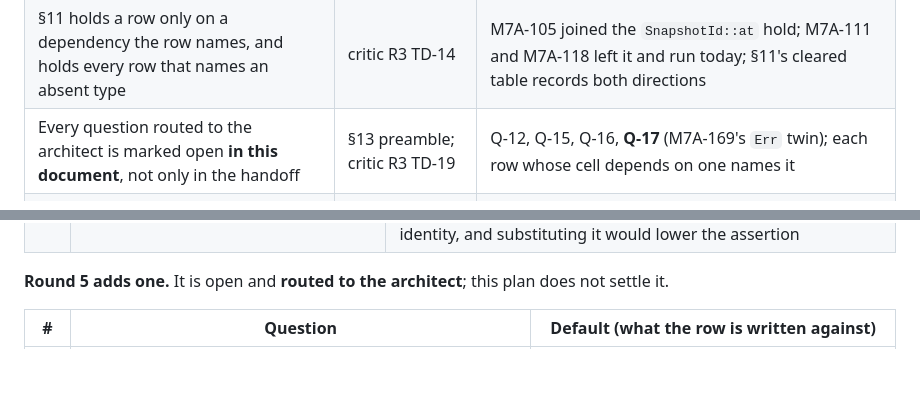
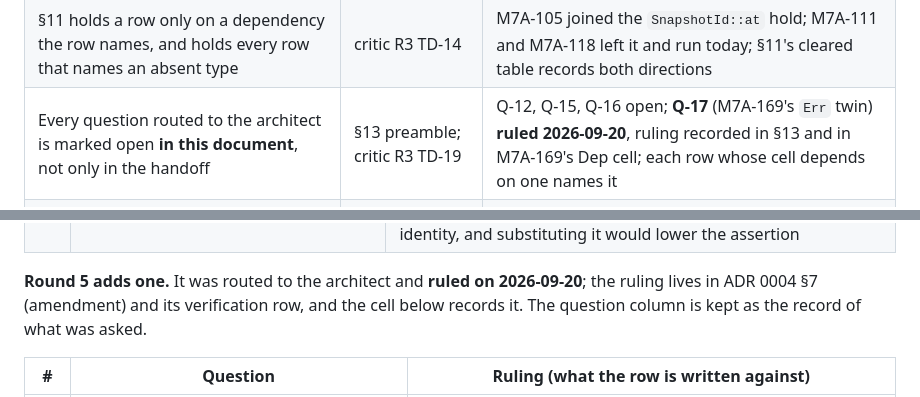
Before and after one commit to achieveai/rDB, a Markdown page: docs/testing/test-plan-m7-kernel-a.md, 2 parts joined by grey strips. Drawn GitHub-style; blank space fills up the shorter version.

```diff
--- a/docs/testing/test-plan-m7-kernel-a.md
+++ b/docs/testing/test-plan-m7-kernel-a.md
@@ -808,7 +808,7 @@ type that is in the crate today, so holding them was the defect, not the rows:
 | No assertion in the plan is a count or an absence of a shape the landed contract cannot construct | critic R3 TD-12; hard rule 5 | swept whole-plan in round 5; the rule and the result are in §15's "Re-read discipline" note and the round-5 handoff |
 | Design drift against the landed contract surface recorded, not silently fixed | critic R3 T-A-11 | §15, rows 1–14 |
 | §11 holds a row only on a dependency the row names, and holds every row that names an absent type | critic R3 TD-14 | M7A-105 joined the `SnapshotId::at` hold; M7A-111 and M7A-118 left it and run today; §11's cleared table records both directions |
-| Every question routed to the architect is marked open **in this document**, not only in the handoff | §13 preamble; critic R3 TD-19 | Q-12, Q-15, Q-16, **Q-17** (M7A-169's `Err` twin); each row whose cell depends on one names it |
+| Every question routed to the architect is marked open **in this document**, not only in the handoff | §13 preamble; critic R3 TD-19 | Q-12, Q-15, Q-16 open; **Q-17** (M7A-169's `Err` twin) **ruled 2026-09-20**, ruling recorded in §13 and in M7A-169's Dep cell; each row whose cell depends on one names it |
 | The drift table's declared basis is the newest commit touching `crates/rdb-core/src/contracts` | `scripts/drift-check.sh`; critic R4 TD-07 | marker at the top of this file; §15's basis paragraph. Verified green: `scripts/drift-check.sh docs/testing/test-plan-m7-kernel-a.md` ⇒ `OK (ec610f4)` |
 | Held rows re-issued as ordinary ids; none missing | §8 | M7A-H01..H09 → M7A-138/141/143/148/149/150/151/152/156; **0 missing, 10 present-provisional** (§8.7, pending the first green run) |
 
@@ -859,7 +859,7 @@ resumes at Q-15: Q-13 and Q-14 were asked in the handoff, not here, and the lead
 | Q-15 | `design.md` contradicts itself on the reply for a frozen partition. §3.4 maps `AuthorityLost(r)` through the reason table, so `AuthorityLost(Expired)` ⇒ `LEASE_EXPIRED`, and names a flat `PROTECTION_PAUSED` as the round-2 **defect**. §3.2 step 7 still has that flat `PROTECTION_PAUSED` for every `mode != Open`. Which governs? | **§3.4 governs**: the reason is carried through, so `Frozen{AuthorityLost(Expired)}` answers `LEASE_EXPIRED`. M7A-161(b) and M7A-139 both assert that and now agree (TD-01). §3.2 step 7 reads as the un-corrected earlier text; if the architect rules the other way it is one fact in two rows, not a re-plan. `PROTECTION_PAUSED` survives for the modes that have no carried reason — `Frozen{UnresolvedTransaction}` and the paused paths §3.4 names |
 | Q-16 | `ReplyEffect::Read` landed as `{identity, outcome: ReadServiceOutcome, value: Option<(Version, Digest)>}`, not the `{corr, snapshot}` M7A-107/108/111 were written against, and `SnapshotId::at` does not exist. Do the read rows assert the landed shape, or hold for a snapshot identity? | **Assert the landed shape where it carries the assertion, hold only what it cannot carry.** `corr` maps to `identity`, and `outcome` distinguishes `Served` from `WaitedAtBarrier`, which is more than the rows asked for. What the landed shape cannot express is *which snapshot* was read, so the rows that assert snapshot identity stay in §11 on `SnapshotId::at` alone — **M7A-105, M7A-107, M7A-108, M7A-109**, corrected under TD-14. M7A-111 was named here in round 4 and does not belong: it asserts `ReplyEffect::Failed`, not a read. Do not rewrite the held rows around `value`: a version-and-digest pair is not a snapshot identity, and substituting it would lower the assertion |
 
-**Round 5 adds one.** It is open and **routed to the architect**; this plan does not settle it.
+**Round 5 adds one.** It was routed to the architect and **ruled on 2026-09-20**; the ruling lives in ADR 0004 §7 (amendment) and its verification row, and the cell below records it. The question column is kept as the record of what was asked.
 
-| # | Question | Default (what the row is written against) |
+| # | Question | Ruling (what the row is written against) |
 |---|---|---|
```
Also changed, not shown: other parts of docs/testing/test-plan-m7-kernel-a.md (+3 -3 lines), 1 other file.
